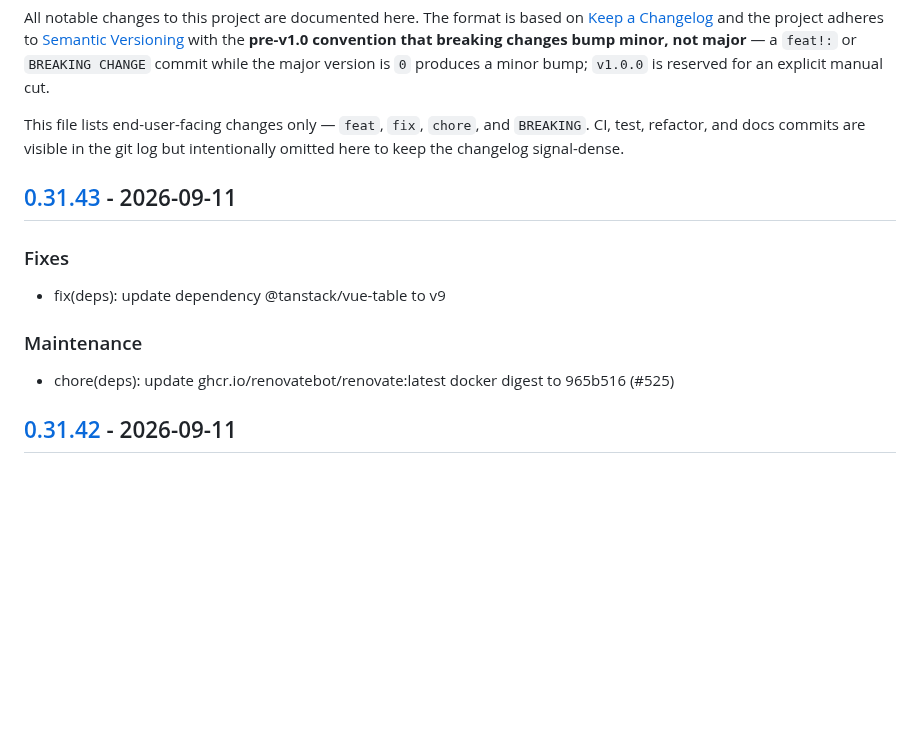
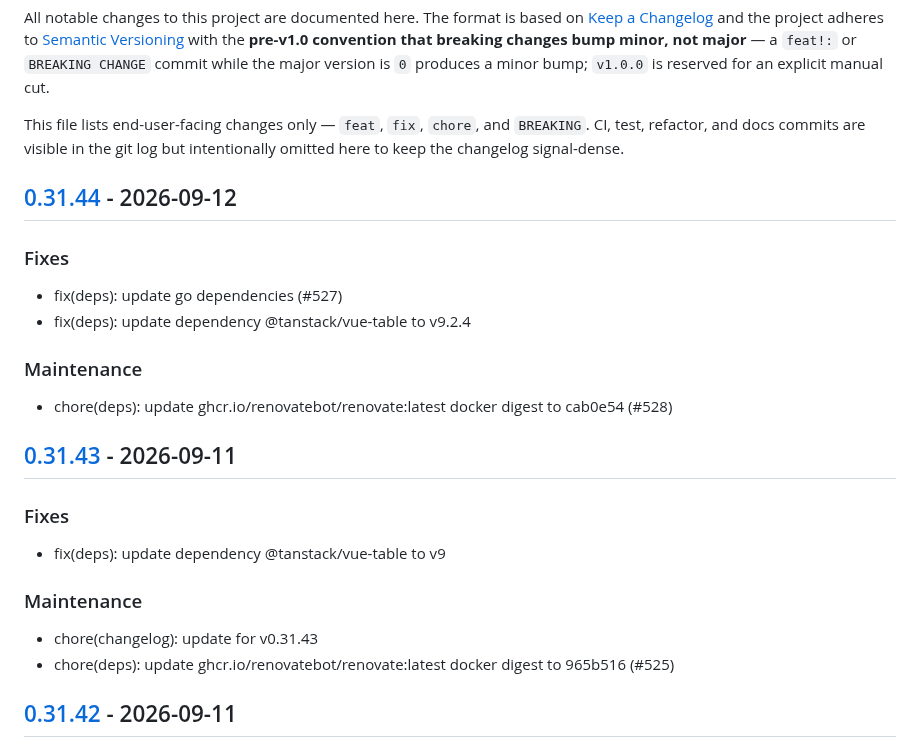
Before and after one commit to c-premus/documcp, a Markdown page: CHANGELOG.md, the part around one of its changes. Rendered like a GitHub page; blank space fills up the shorter version.

Commit message:
chore(changelog): update for v0.31.44

```diff
--- a/CHANGELOG.md
+++ b/CHANGELOG.md
@@ -11,6 +11,17 @@ This file lists end-user-facing changes only — `feat`, `fix`, `chore`, and
 `BREAKING`. CI, test, refactor, and docs commits are visible in the git log
 but intentionally omitted here to keep the changelog signal-dense.
 
+## [0.31.44] - 2026-09-12
+
+### Fixes
+
+- fix(deps): update go dependencies (#527)
+- fix(deps): update dependency @tanstack/vue-table to v9.2.4
+
+### Maintenance
+
+- chore(deps): update ghcr.io/renovatebot/renovate:latest docker digest to cab0e54 (#528)
+
 ## [0.31.43] - 2026-09-11
 
 ### Fixes
@@ -19,6 +30,7 @@ but intentionally omitted here to keep the changelog signal-dense.
 
 ### Maintenance
 
+- chore(changelog): update for v0.31.43
 - chore(deps): update ghcr.io/renovatebot/renovate:latest docker digest to 965b516 (#525)
 
 ## [0.31.42] - 2026-09-11
```
Also changed, not shown: other parts of CHANGELOG.md (+1 -0 lines).
